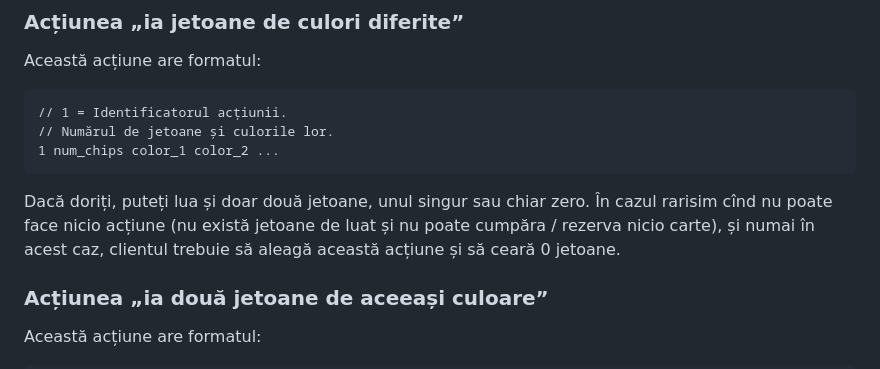
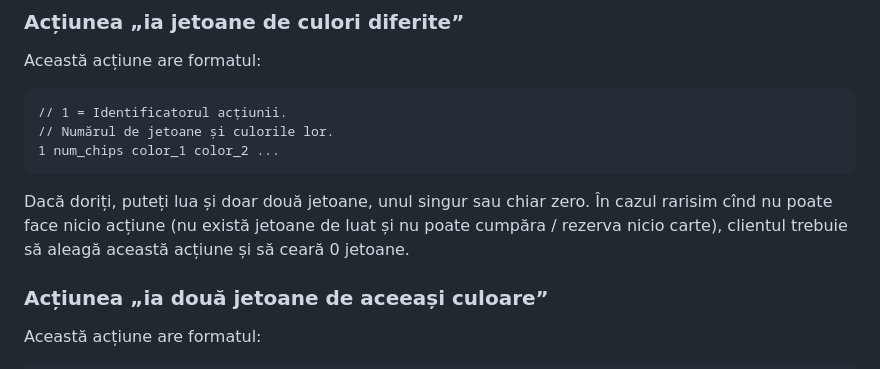
Before and after one commit to nerdvana-ro/splendor-tools, a Markdown page: protocol.md, the part around the change. Drawn GitHub-style.

````diff
--- a/protocol.md
+++ b/protocol.md
@@ -81,7 +81,7 @@ Această acțiune are formatul:
 1 num_chips color_1 color_2 ...
 ```
 
-Dacă doriți, puteți lua și doar două jetoane, unul singur sau chiar zero. În cazul rarisim cînd nu poate face nicio acțiune (nu există jetoane de luat și nu poate cumpăra / rezerva nicio carte), și numai în acest caz, clientul trebuie să aleagă această acțiune și să ceară 0 jetoane.
+Dacă doriți, puteți lua și doar două jetoane, unul singur sau chiar zero. În cazul rarisim cînd nu poate face nicio acțiune (nu există jetoane de luat și nu poate cumpăra / rezerva nicio carte), clientul trebuie să aleagă această acțiune și să ceară 0 jetoane.
 
 ### Acțiunea „ia două jetoane de aceeași culoare”
 
````
